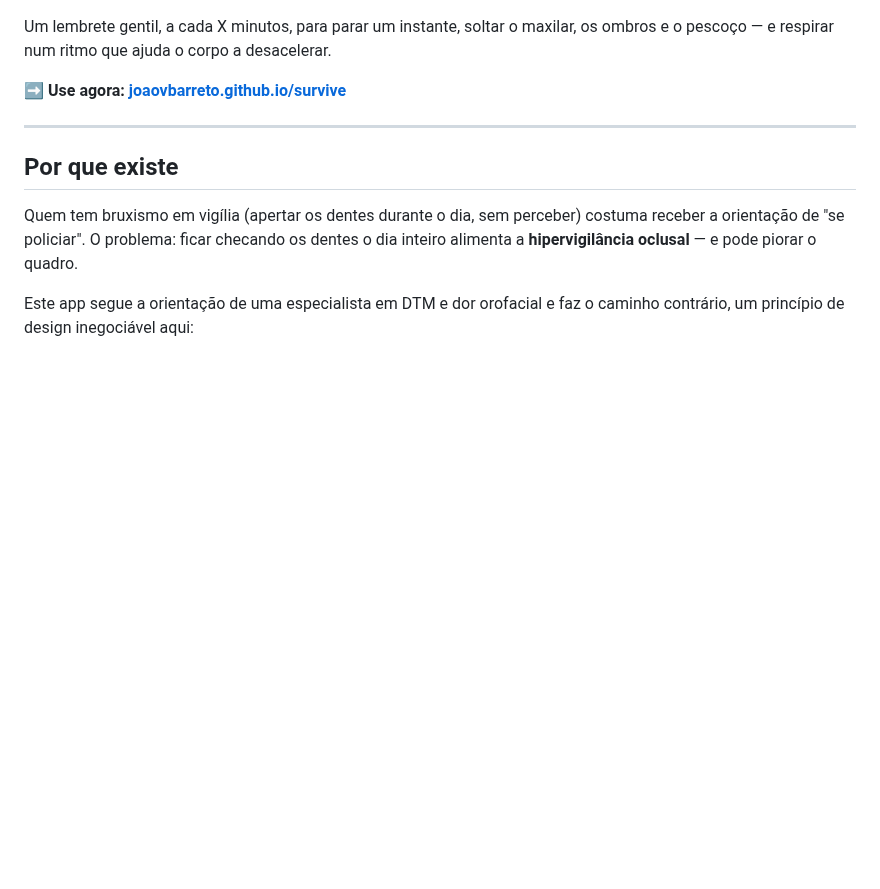
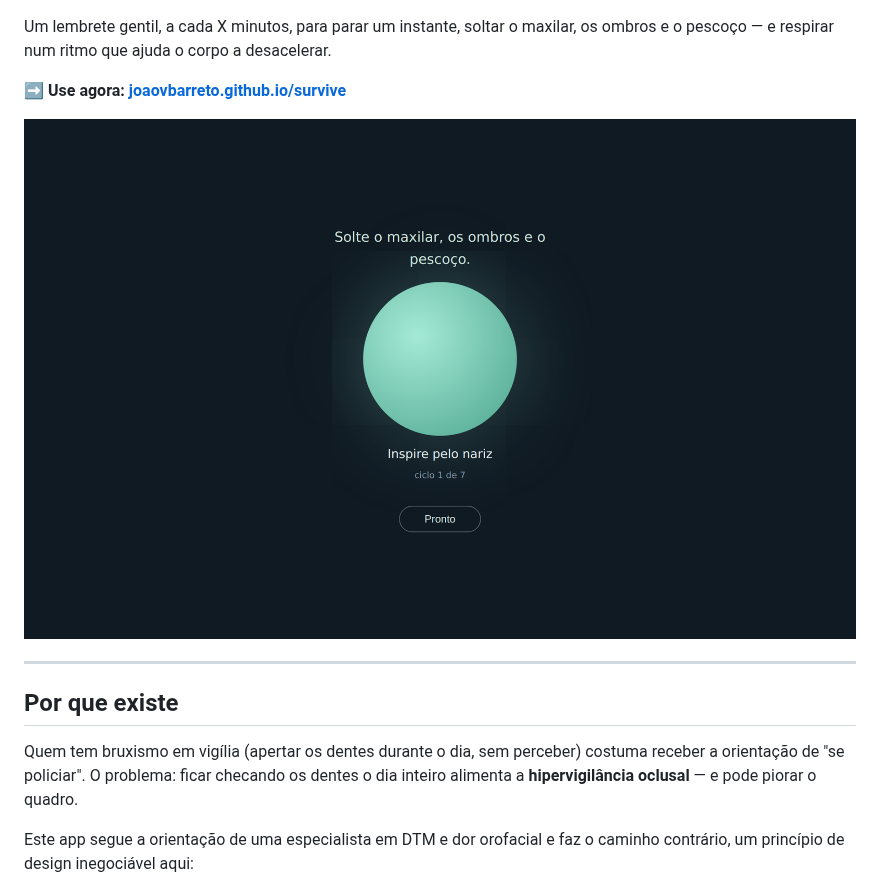
Before and after one commit to joaovbarreto/survive, a Markdown page: README.md, the part around one of its changes. Drawn GitHub-style; pictures changed too: docs/screenshot.png (added); blank space fills up the shorter version.

Commit message:
README com screenshot do app e badges
Co-Authored-By: Claude Fable 5 <noreply@anthropic.com>
Claude-Session: https://claude.ai/code/session_01BdbrJBuaSRXGDiqNaR6TLb

```diff
--- a/README.md
+++ b/README.md
@@ -6,6 +10,8 @@ Um lembrete gentil, a cada X minutos, para parar um instante, soltar o maxilar,
 os ombros e o pescoço — e respirar num ritmo que ajuda o corpo a desacelerar.
 
 **➡️ Use agora: [joaovbarreto.github.io/survive](https://joaovbarreto.github.io/survive/)**
+
+![A pausa de respiração do survive: um círculo que expande e contrai guiando o ritmo](docs/screenshot.png)
 
 ---
 
```
Also changed, not shown: other parts of README.md (+4 -0 lines).
